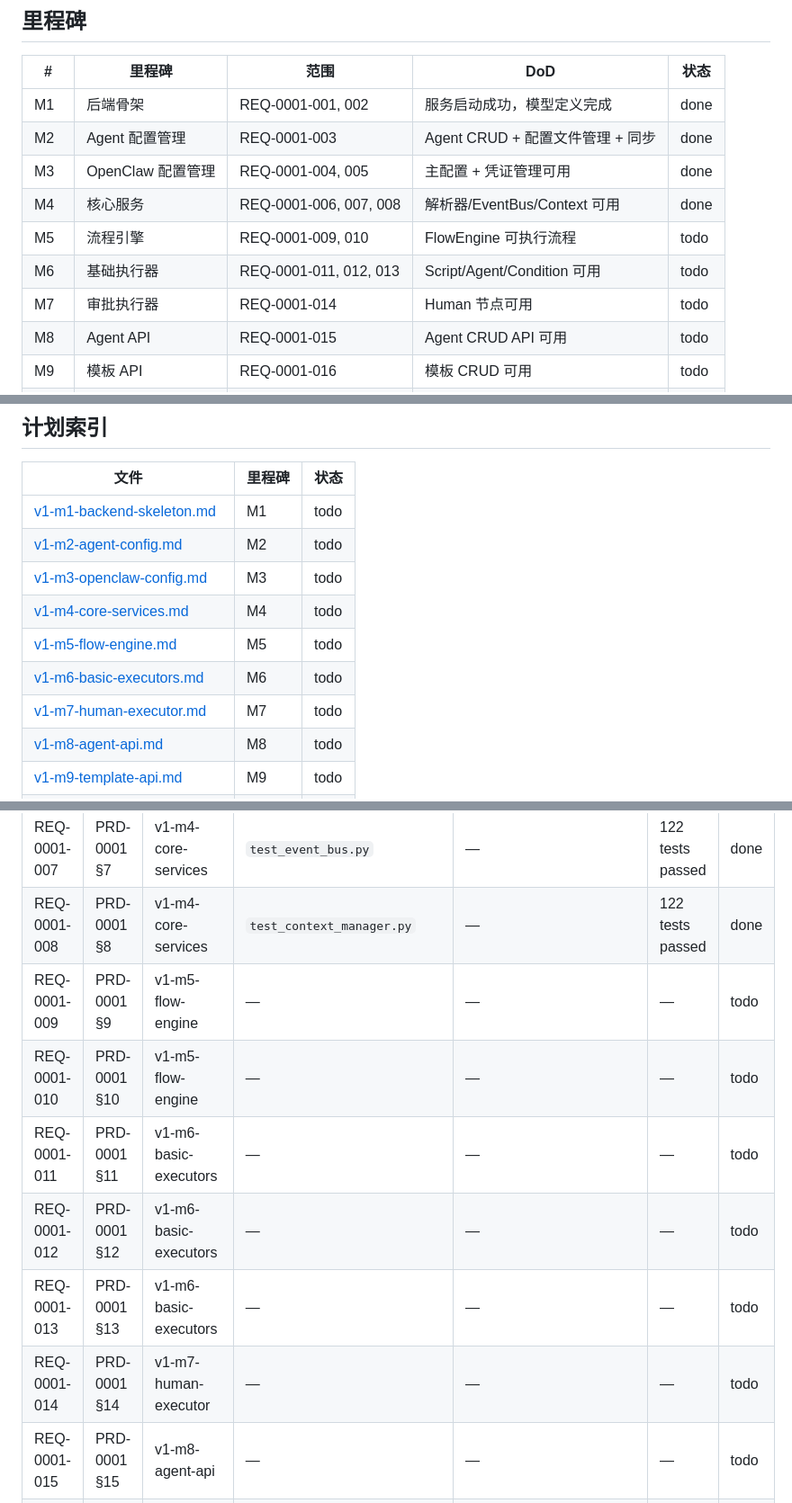
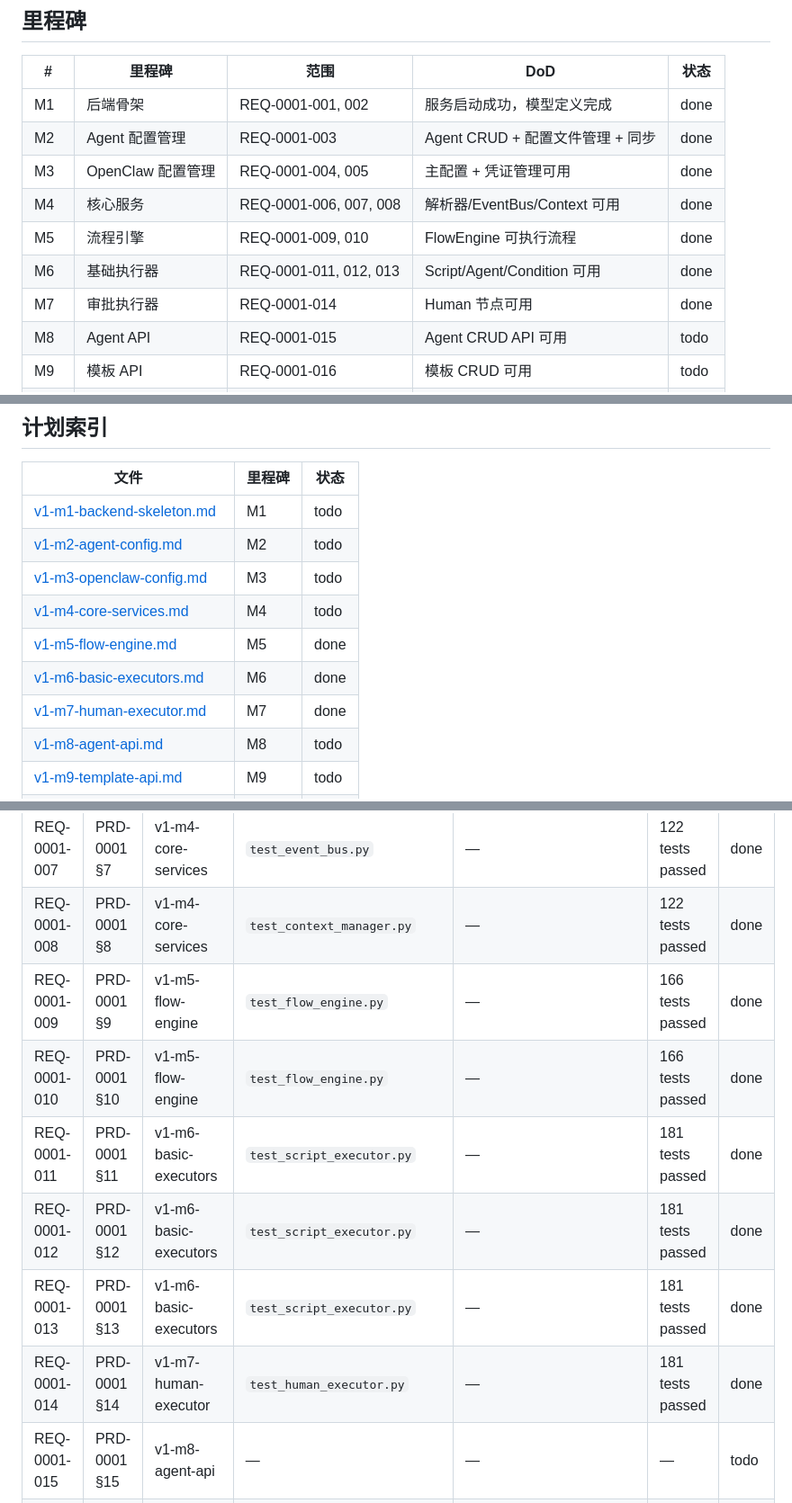
Before and after one commit to jyf2100/sop-engine, a Markdown page: docs/plan/v1-index.md, 3 parts joined by grey strips. Shown at 90% size. Rendered like a GitHub page.

Commit message:
v1: doc: 更新 v1-index 标记 M5-M7 完成
Co-Authored-By: Claude Opus 4.6 <noreply@anthropic.com>

```diff
--- a/docs/plan/v1-index.md
+++ b/docs/plan/v1-index.md
@@ -16,9 +16,9 @@
 | M2 | Agent 配置管理 | REQ-0001-003 | Agent CRUD + 配置文件管理 + 同步 | done |
 | M3 | OpenClaw 配置管理 | REQ-0001-004, 005 | 主配置 + 凭证管理可用 | done |
 | M4 | 核心服务 | REQ-0001-006, 007, 008 | 解析器/EventBus/Context 可用 | done |
-| M5 | 流程引擎 | REQ-0001-009, 010 | FlowEngine 可执行流程 | todo |
-| M6 | 基础执行器 | REQ-0001-011, 012, 013 | Script/Agent/Condition 可用 | todo |
-| M7 | 审批执行器 | REQ-0001-014 | Human 节点可用 | todo |
+| M5 | 流程引擎 | REQ-0001-009, 010 | FlowEngine 可执行流程 | done |
+| M6 | 基础执行器 | REQ-0001-011, 012, 013 | Script/Agent/Condition 可用 | done |
+| M7 | 审批执行器 | REQ-0001-014 | Human 节点可用 | done |
 | M8 | Agent API | REQ-0001-015 | Agent CRUD API 可用 | todo |
 | M9 | 模板 API | REQ-0001-016 | 模板 CRUD 可用 | todo |
 | M10 | 执行 API | REQ-0001-017 | 执行控制可用 | todo |
@@ -40,9 +40,9 @@
 | [v1-m2-agent-config.md](./v1-m2-agent-config.md) | M2 | todo |
 | [v1-m3-openclaw-config.md](./v1-m3-openclaw-config.md) | M3 | todo |
 | [v1-m4-core-services.md](./v1-m4-core-services.md) | M4 | todo |
-| [v1-m5-flow-engine.md](./v1-m5-flow-engine.md) | M5 | todo |
-| [v1-m6-basic-executors.md](./v1-m6-basic-executors.md) | M6 | todo |
-| [v1-m7-human-executor.md](./v1-m7-human-executor.md) | M7 | todo |
+| [v1-m5-flow-engine.md](./v1-m5-flow-engine.md) | M5 | done |
+| [v1-m6-basic-executors.md](./v1-m6-basic-executors.md) | M6 | done |
+| [v1-m7-human-executor.md](./v1-m7-human-executor.md) | M7 | done |
 | [v1-m8-agent-api.md](./v1-m8-agent-api.md) | M8 | todo |
 | [v1-m9-template-api.md](./v1-m9-template-api.md) | M9 | todo |
 | [v1-m10-execution-api.md](./v1-m10-execution-api.md) | M10 | todo |
@@ -68,12 +68,12 @@
 | REQ-0001-006 | PRD-0001 §6 | v1-m4-core-services | `test_template_parser.py` | — | 122 tests passed | done |
 | REQ-0001-007 | PRD-0001 §7 | v1-m4-core-services | `test_event_bus.py` | — | 122 tests passed | done |
 | REQ-0001-008 | PRD-0001 §8 | v1-m4-core-services | `test_context_manager.py` | — | 122 tests passed | done |
-| REQ-0001-009 | PRD-0001 §9 | v1-m5-flow-engine | — | — | — | todo |
-| REQ-0001-010 | PRD-0001 §10 | v1-m5-flow-engine | — | — | — | todo |
-| REQ-0001-011 | PRD-0001 §11 | v1-m6-basic-executors | — | — | — | todo |
-| REQ-0001-012 | PRD-0001 §12 | v1-m6-basic-executors | — | — | — | todo |
-| REQ-0001-013 | PRD-0001 §13 | v1-m6-basic-executors | — | — | — | todo |
-| REQ-0001-014 | PRD-0001 §14 | v1-m7-human-executor | — | — | — | todo |
+| REQ-0001-009 | PRD-0001 §9 | v1-m5-flow-engine | `test_flow_engine.py` | — | 166 tests passed | done |
+| REQ-0001-010 | PRD-0001 §10 | v1-m5-flow-engine | `test_flow_engine.py` | — | 166 tests passed | done |
+| REQ-0001-011 | PRD-0001 §11 | v1-m6-basic-executors | `test_script_executor.py` | — | 181 tests passed | done |
+| REQ-0001-012 | PRD-0001 §12 | v1-m6-basic-executors | `test_script_executor.py` | — | 181 tests passed | done |
+| REQ-0001-013 | PRD-0001 §13 | v1-m6-basic-executors | `test_script_executor.py` | — | 181 tests passed | done |
+| REQ-0001-014 | PRD-0001 §14 | v1-m7-human-executor | `test_human_executor.py` | — | 181 tests passed | done |
 | REQ-0001-015 | PRD-0001 §15 | v1-m8-agent-api | — | — | — | todo |
 | REQ-0001-016 | PRD-0001 §16 | v1-m9-template-api | — | — | — | todo |
 | REQ-0001-017 | PRD-0001 §17 | v1-m10-execution-api | — | — | — | todo |
```
Also changed, not shown: other parts of docs/plan/v1-index.md (+1 -1 lines).
